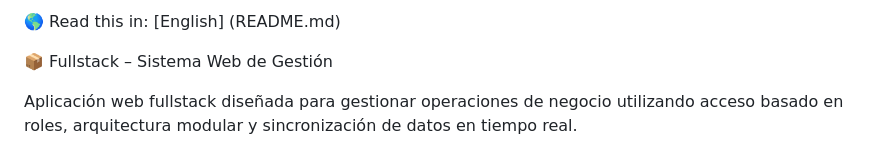
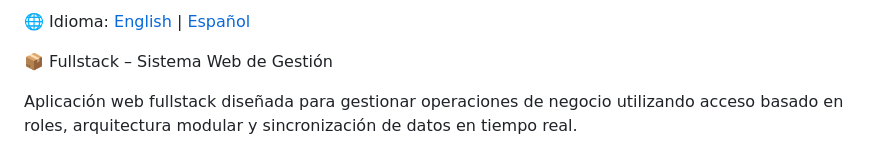
Before and after one commit to erikescofar19/fullstack-web-management-system, a Markdown page: README.es.md, the part around the change. GitHub-like rendering.

Commit message:
Add language switch links to README

```diff
--- a/README.es.md
+++ b/README.es.md
@@ -1,4 +1,6 @@
-🌎 Read this in: [English] (README.md)
+🌐 Idioma:
+[English](README.md) | [Español](README.es.md)
+
 
 📦 Fullstack – Sistema Web de Gestión
 
```
Also changed, not shown: README.md (+3 -1 lines).
